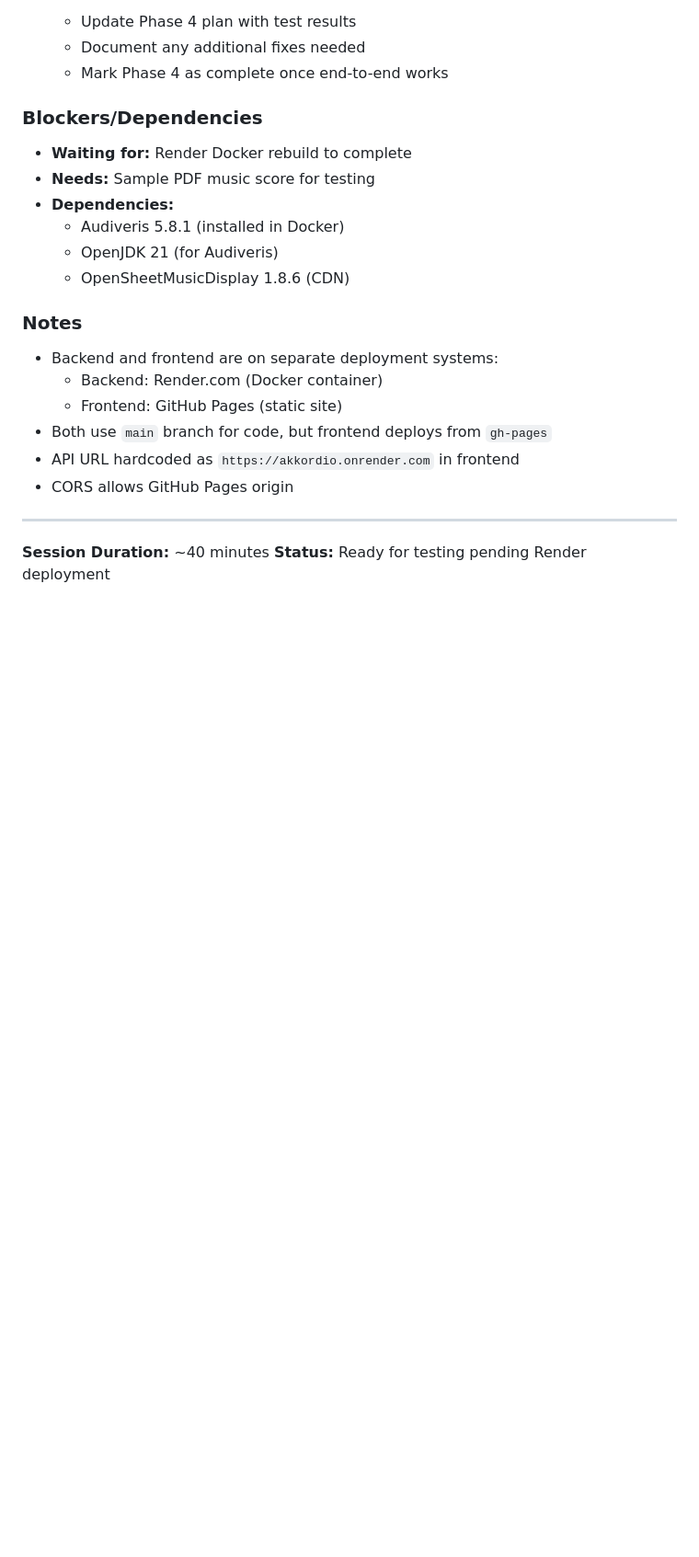
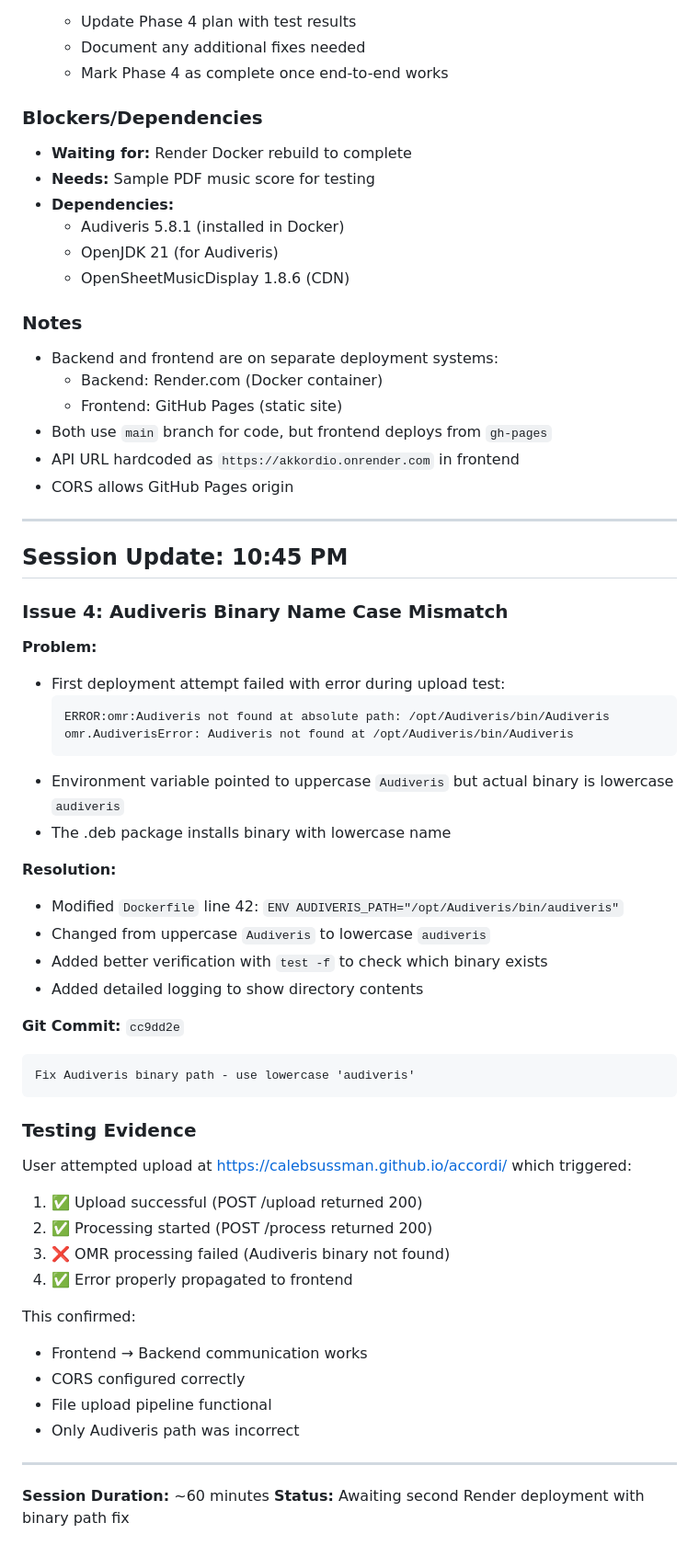
Before and after one commit to CalebSussman/accordi, a Markdown page: session_logs/20251210_Session.md, the part around the change. Shown at 92% size. Drawn GitHub-style; blank space fills up the shorter version.

Commit message:
Update session log with Audiveris binary case fix
Document Issue 4: Binary name case mismatch
- Added testing evidence from user's upload attempt
- Documented resolution with lowercase 'audiveris' path
- Confirmed frontend/backend communication working

🤖 Generated with [Claude Code](https://claude.com/claude-code)

Co-Authored-By: Claude <noreply@anthropic.com>

````diff
--- a/session_logs/20251210_Session.md
+++ b/session_logs/20251210_Session.md
@@ -189,5 +189,43 @@ No new dependencies added in this session.
 
 ---
 
-**Session Duration:** ~40 minutes
-**Status:** Ready for testing pending Render deployment
+## Session Update: 10:45 PM
+
+### Issue 4: Audiveris Binary Name Case Mismatch
+**Problem:**
+- First deployment attempt failed with error during upload test:
+  ```
+  ERROR:omr:Audiveris not found at absolute path: /opt/Audiveris/bin/Audiveris
+  omr.AudiverisError: Audiveris not found at /opt/Audiveris/bin/Audiveris
+  ```
+- Environment variable pointed to uppercase `Audiveris` but actual binary is lowercase `audiveris`
+- The .deb package installs binary with lowercase name
+
+**Resolution:**
+- Modified `Dockerfile` line 42: `ENV AUDIVERIS_PATH="/opt/Audiveris/bin/audiveris"`
+- Changed from uppercase `Audiveris` to lowercase `audiveris`
+- Added better verification with `test -f` to check which binary exists
+- Added detailed logging to show directory contents
+
+**Git Commit:** `cc9dd2e`
+```
+Fix Audiveris binary path - use lowercase 'audiveris'
+```
+
+### Testing Evidence
+User attempted upload at https://calebsussman.github.io/accordi/ which triggered:
+1. ✅ Upload successful (POST /upload returned 200)
+2. ✅ Processing started (POST /process returned 200)
+3. ❌ OMR processing failed (Audiveris binary not found)
+4. ✅ Error properly propagated to frontend
+
+This confirmed:
+- Frontend → Backend communication works
+- CORS configured correctly
+- File upload pipeline functional
+- Only Audiveris path was incorrect
+
+---
+
+**Session Duration:** ~60 minutes
+**Status:** Awaiting second Render deployment with binary path fix
````
